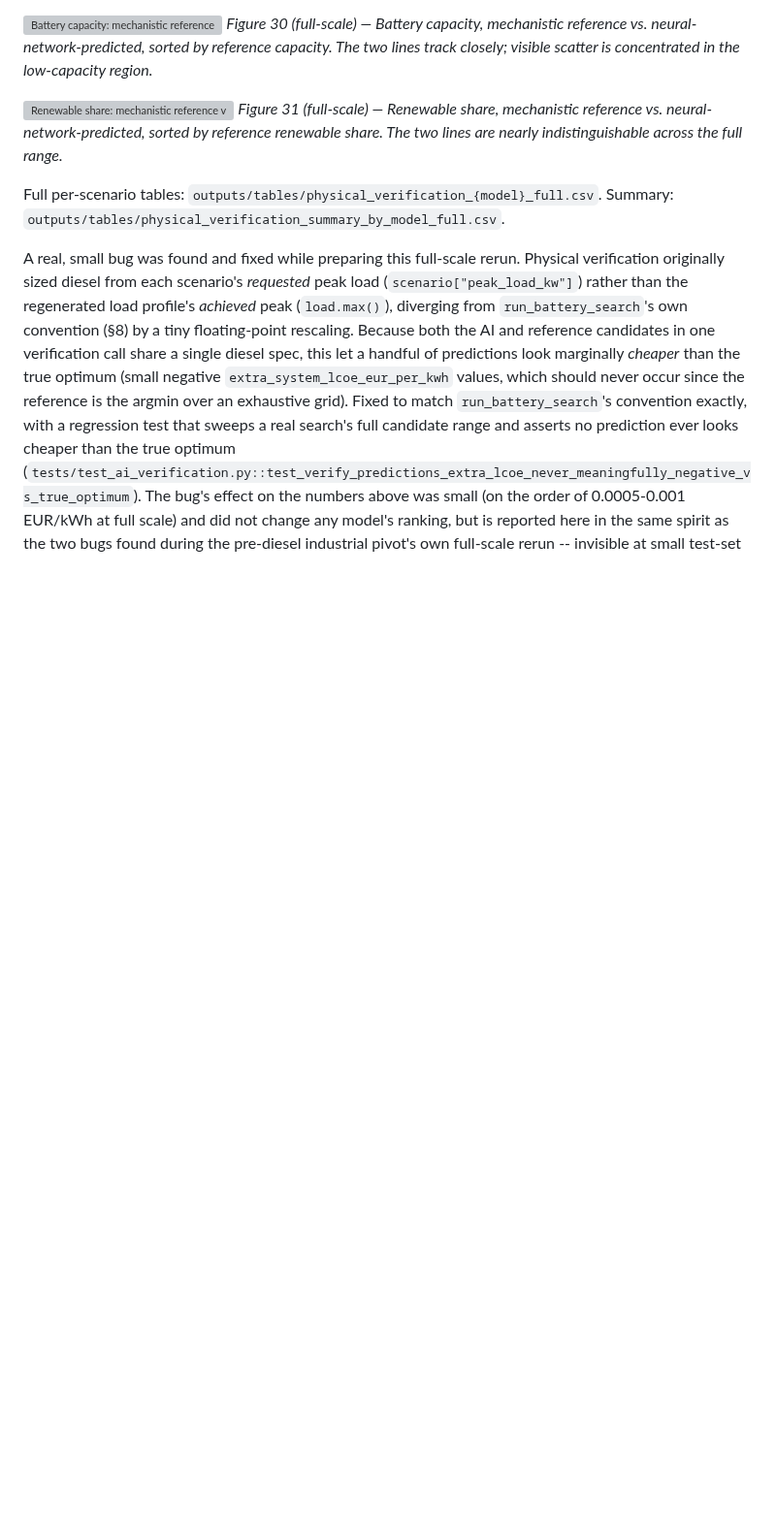
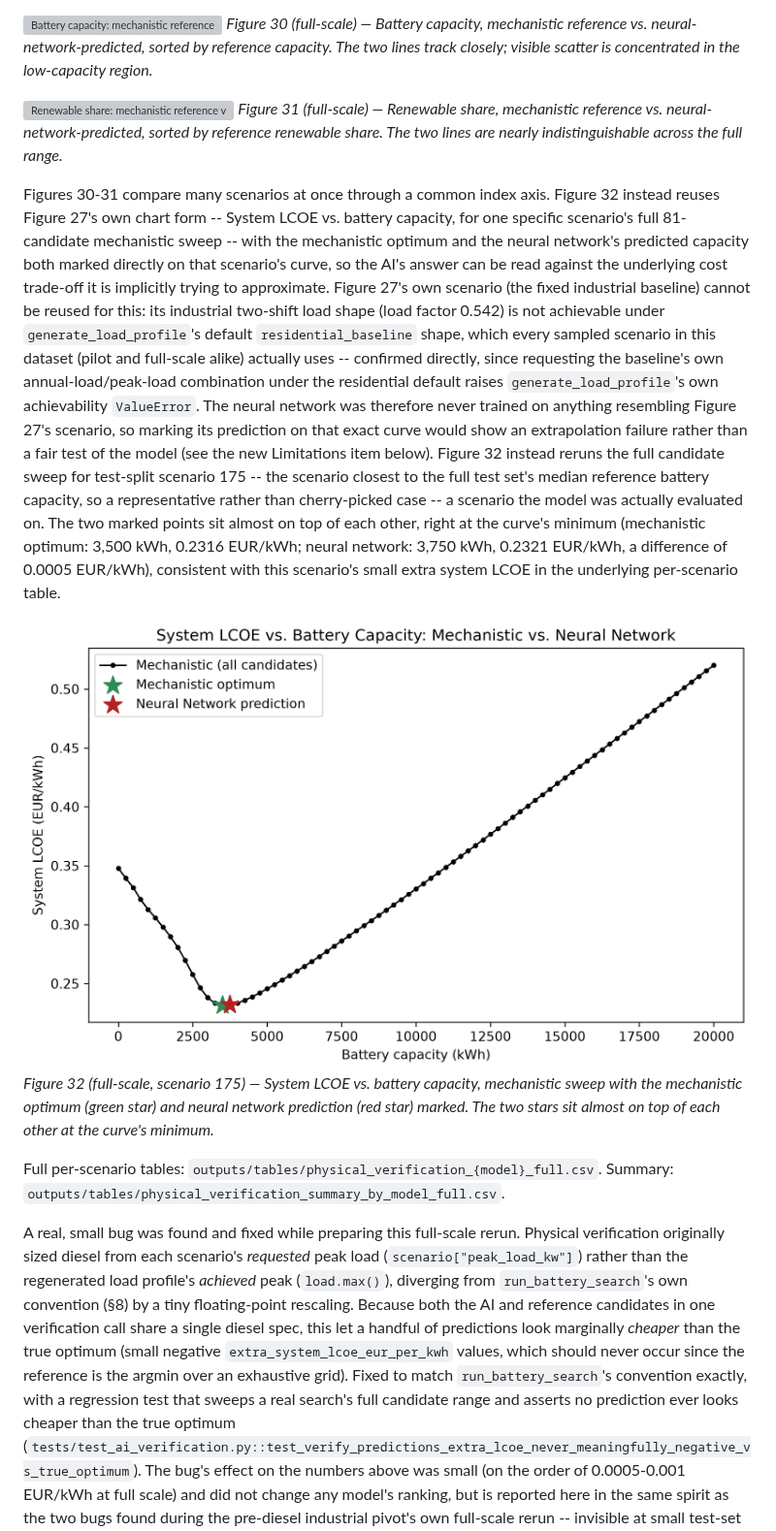
Before and after one commit to sulhos/Leonardo-Assignment, a Markdown page: reports/technical_report.md, the part around one of its changes. Shown at 97% size. Rendered like a GitHub page; pictures changed too: outputs/figures/32_system_lcoe_curve_with_nn_prediction_full.png (added); blank space fills up the shorter version; grey boxes are pictures that could not be loaded.

```diff
--- a/reports/technical_report.md
+++ b/reports/technical_report.md
@@ -735,6 +735,35 @@ overlaid on it.
 ![Renewable share: mechanistic reference vs. neural network prediction, full scale, all 751 test scenarios](../outputs/figures/31_renewable_share_comparison_neural_network_full.png)
 *Figure 31 (full-scale) — Renewable share, mechanistic reference vs. neural-network-predicted, sorted by reference renewable share. The two lines are nearly indistinguishable across the full range.*
 
+Figures 30-31 compare many scenarios at once through a common index axis.
+Figure 32 instead reuses Figure 27's own chart form -- System LCOE vs.
+battery capacity, for one specific scenario's full 81-candidate mechanistic
+sweep -- with the mechanistic optimum and the neural network's predicted
+capacity both marked directly on that scenario's curve, so the AI's answer
+can be read against the underlying cost trade-off it is implicitly trying to
+approximate. Figure 27's own scenario (the fixed industrial baseline) cannot
+be reused for this: its industrial two-shift load shape (load factor 0.542)
+is not achievable under `generate_load_profile`'s default
+`residential_baseline` shape, which every sampled scenario in this dataset
+(pilot and full-scale alike) actually uses -- confirmed directly, since
+requesting the baseline's own annual-load/peak-load combination under the
+residential default raises `generate_load_profile`'s own achievability
+`ValueError`. The neural network was therefore never trained on anything
+resembling Figure 27's scenario, so marking its prediction on that exact
+curve would show an extrapolation failure rather than a fair test of the
+model (see the new Limitations item below). Figure 32 instead reruns the
+full candidate sweep for test-split scenario 175 -- the scenario closest to
+the full test set's median reference battery capacity, so a representative
+rather than cherry-picked case -- a scenario the model was actually
+evaluated on. The two marked points sit almost on top of each other, right
+at the curve's minimum (mechanistic optimum: 3,500 kWh, 0.2316 EUR/kWh;
+neural network: 3,750 kWh, 0.2321 EUR/kWh, a difference of 0.0005 EUR/kWh),
+consistent with this scenario's small extra system LCOE in the underlying
+per-scenario table.
+
+![System LCOE vs. battery capacity for one representative test scenario, mechanistic curve with the mechanistic optimum and neural network prediction both marked](../outputs/figures/32_system_lcoe_curve_with_nn_prediction_full.png)
+*Figure 32 (full-scale, scenario 175) — System LCOE vs. battery capacity, mechanistic sweep with the mechanistic optimum (green star) and neural network prediction (red star) marked. The two stars sit almost on top of each other at the curve's minimum.*
+
 Full per-scenario tables: `outputs/tables/physical_verification_{model}_full.csv`.
 Summary: `outputs/tables/physical_verification_summary_by_model_full.csv`.
 
```
Also changed, not shown: other parts of reports/technical_report.md (+31 -4 lines), reports/decision_maker_report.md (+23 -11 lines), 6 other files.
